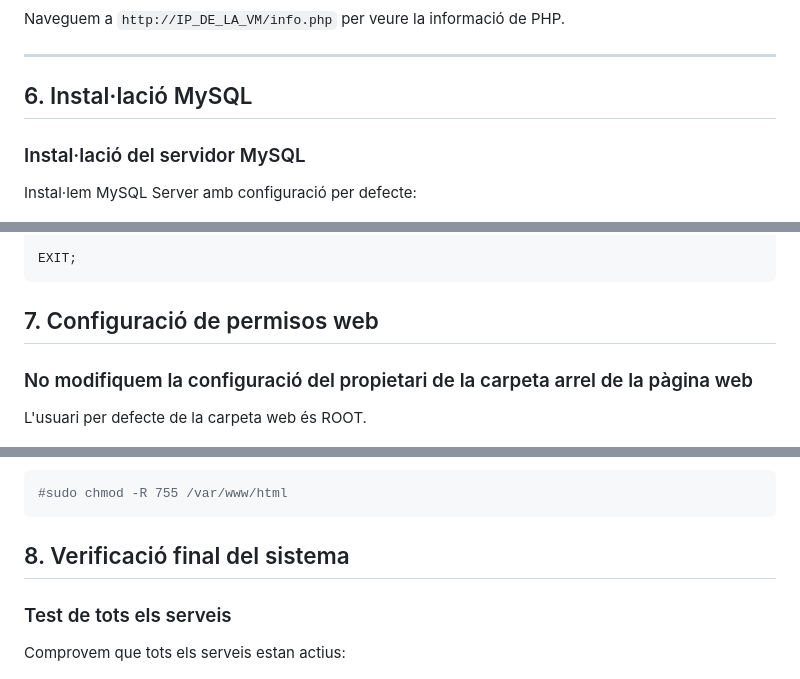
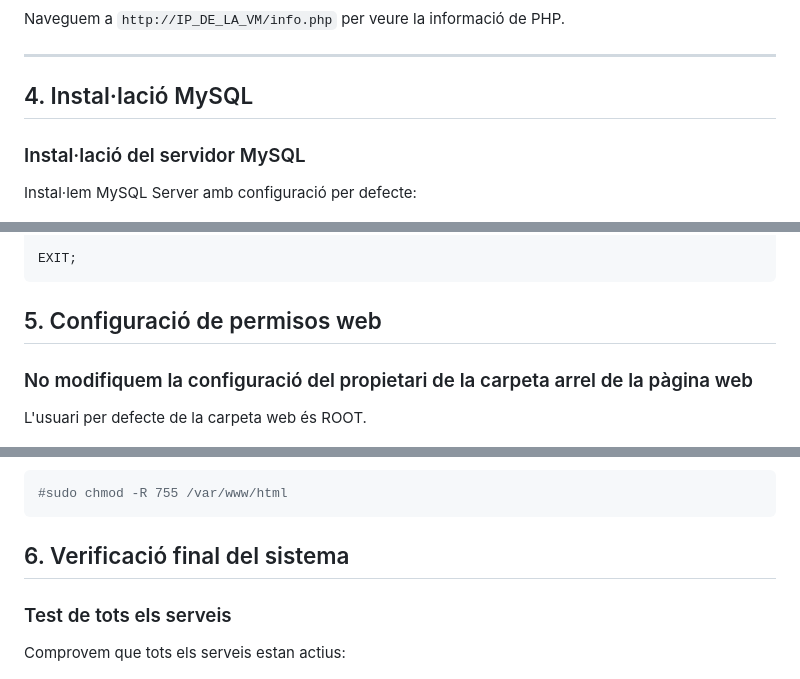
Before and after one commit to tomaseliasportelekyova/plataforma-videojocs-vulnerable, a Markdown page: README.md, 3 parts joined by grey strips. Rendered like a GitHub page.

````diff
--- a/README.md
+++ b/README.md
@@ -222,7 +222,7 @@ Naveguem a `http://IP_DE_LA_VM/info.php` per veure la informació de PHP.
 
 ---
 
-## 6. Instal·lació MySQL
+## 4. Instal·lació MySQL
 
 ### Instal·lació del servidor MySQL
 Instal·lem MySQL Server amb configuració per defecte:
@@ -330,7 +330,7 @@ SHOW GRANTS FOR 'usuariweb'@'%';
 EXIT;
 ```
 
-## 7. Configuració de permisos web
+## 5. Configuració de permisos web
 
 ### No modifiquem la configuració del propietari de la carpeta arrel de la pàgina web
 L'usuari per defecte de la carpeta web és ROOT.
@@ -348,7 +348,7 @@ Durant el desenvolupament inicial haureu de plantejar com podeu solucionar aques
 #sudo chmod -R 755 /var/www/html
 ```
 
-## 8. Verificació final del sistema
+## 6. Verificació final del sistema
 
 ### Test de tots els serveis
 Comprovem que tots els serveis estan actius:
````
Also changed, not shown: other parts of README.md (+3 -3 lines).
